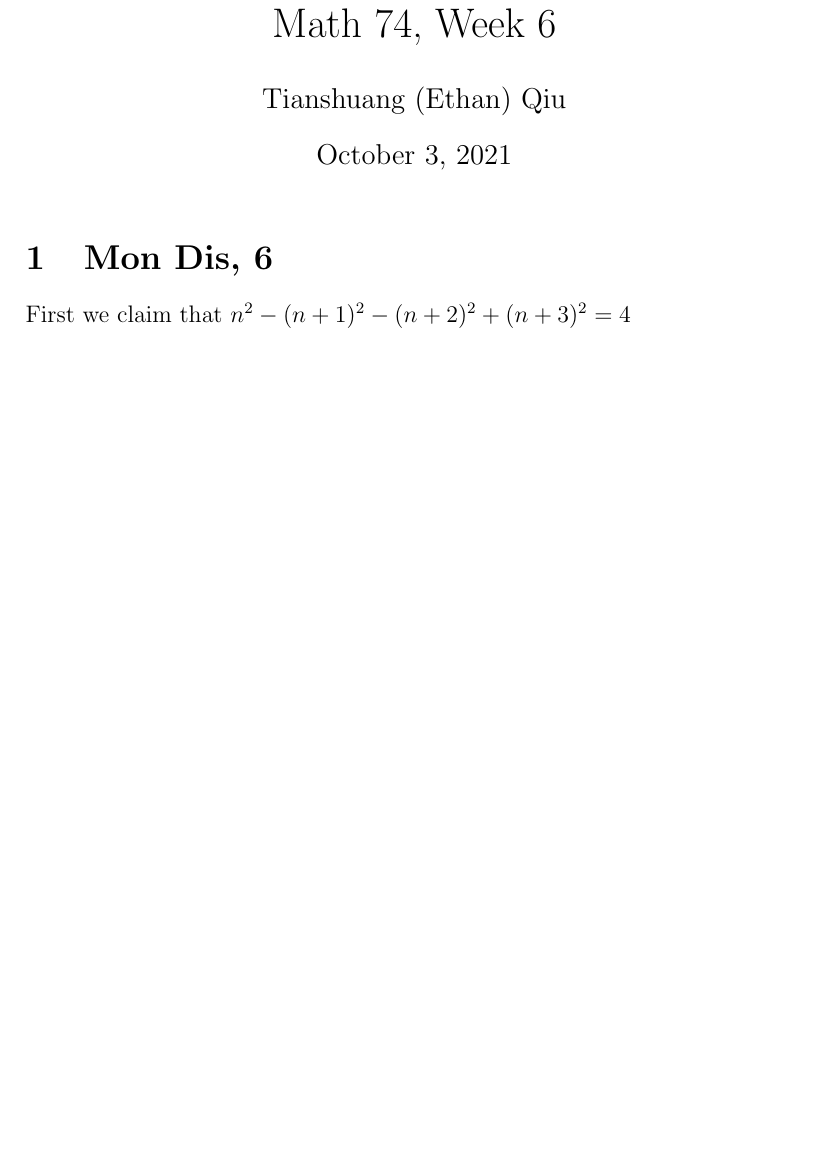
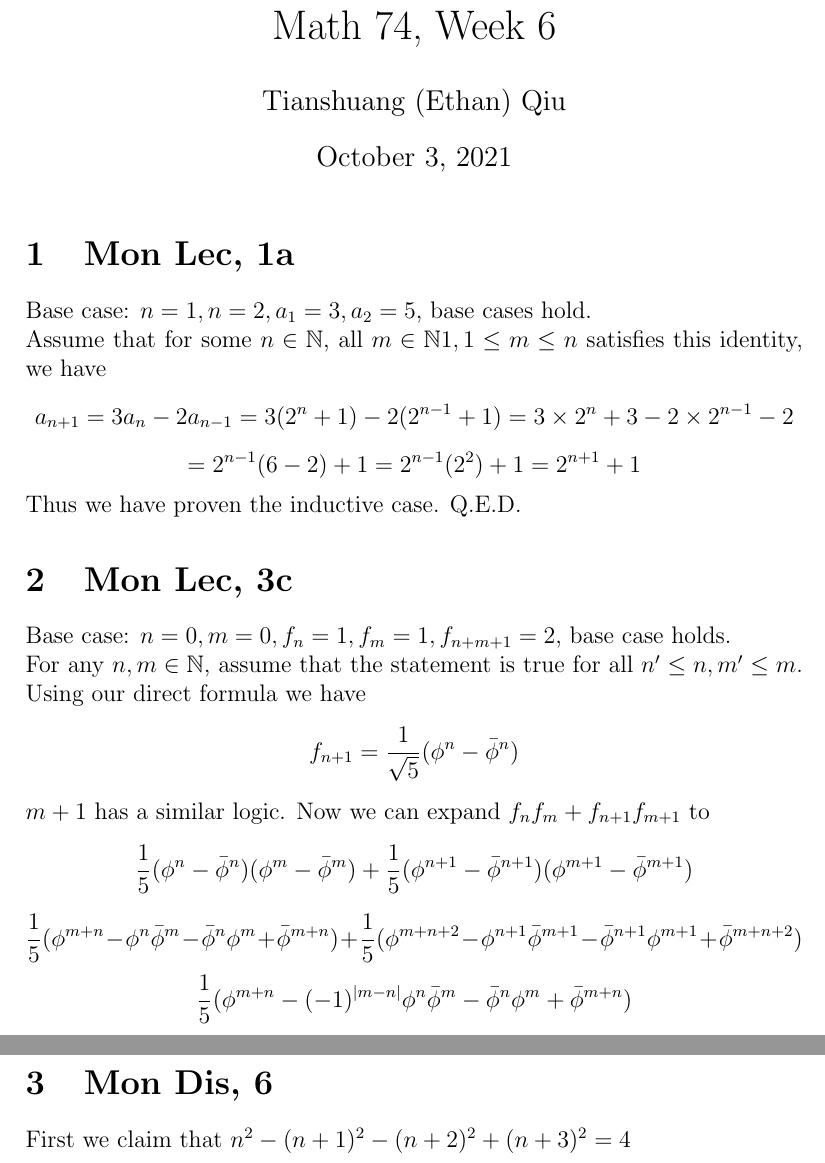
Before and after one commit to TianshuangQiu/Math74-Homework, a LaTeX document (week6/main.tex): part of the page before the commit and two parts of pages 1 and 2 of 2 after it, the two joined at a grey line, cut so that both start at the same text, the shorter picture padded with empty space. Compiled offline with pdfLaTeX.

Commit message:
quick save

```diff
--- a/week6/main.tex
+++ b/week6/main.tex
@@ -23,6 +23,25 @@
 \title{Math 74, Week 6}
 \maketitle
 
+\section{Mon Lec, 1a}
+Base case: $n=1, n=2, a_1=3, a_2=5$, base cases hold.
+\newline
+Assume that for some $n \in \N$, all $m \in \N 1, 1 \leq m \leq n$ satisfies this identity, we have
+$$a_{n+1}=3a_n-2a_{n-1}=3(2^n+1)-2(2^{n-1}+1)=3\times 2^n+3-2\times 2^{n-1}-2$$
+$$=2^{n-1}(6-2)+1=2^{n-1}(2^2)+1=2^{n+1}+1$$
+Thus we have proven the inductive case. Q.E.D.
+
+\section{Mon Lec, 3c}
+Base case: $n=0, m=0, f_n=1, f_m=1, f_{n+m+1}=2$, base case holds.
+\newline
+For any $n, m \in \N$, assume that the statement is true for all $n'\leq n, m' \leq m$. Using our direct formula we have
+$$f_{n+1}=\frac{1}{\sqrt 5} (\phi^n - \bar \phi^n)$$
+$m+1$ has a similar logic. Now we can expand $f_nf_m+f_{n+1}f_{m+1}$ to
+$$\frac{1}{5}(\phi^n - \bar \phi^n)(\phi^m - \bar \phi^m) + \frac{1}{5}(\phi^{n+1} - \bar \phi^{n+1})(\phi^{m+1} - \bar \phi^{m+1})$$
+$$\frac{1}{5}(\phi^{m+n} - \phi^n \bar\phi^m - \bar\phi^n\phi^m + \bar \phi^{m+n}) + \frac{1}{5}(\phi^{m+n+2} - \phi^{n+1} \bar\phi^{m+1} - \bar\phi^{n+1}\phi^{m+1} + \bar \phi^{m+n+2})$$
+$$\frac{1}{5}(\phi^{m+n} - (-1)^{|m-n|}\phi^n \bar\phi^m - \bar\phi^n\phi^m + \bar \phi^{m+n})$$
+
+
 \section{Mon Dis, 6}
 First we claim that $n^2-(n+1)^2-(n+2)^2+(n+3)^2=4$
 \end{document}
```
Also changed, not shown: week6/Induction Worksheet 5 - Lecture.pdf (added), week6/main.pdf (added), 5 other files.
